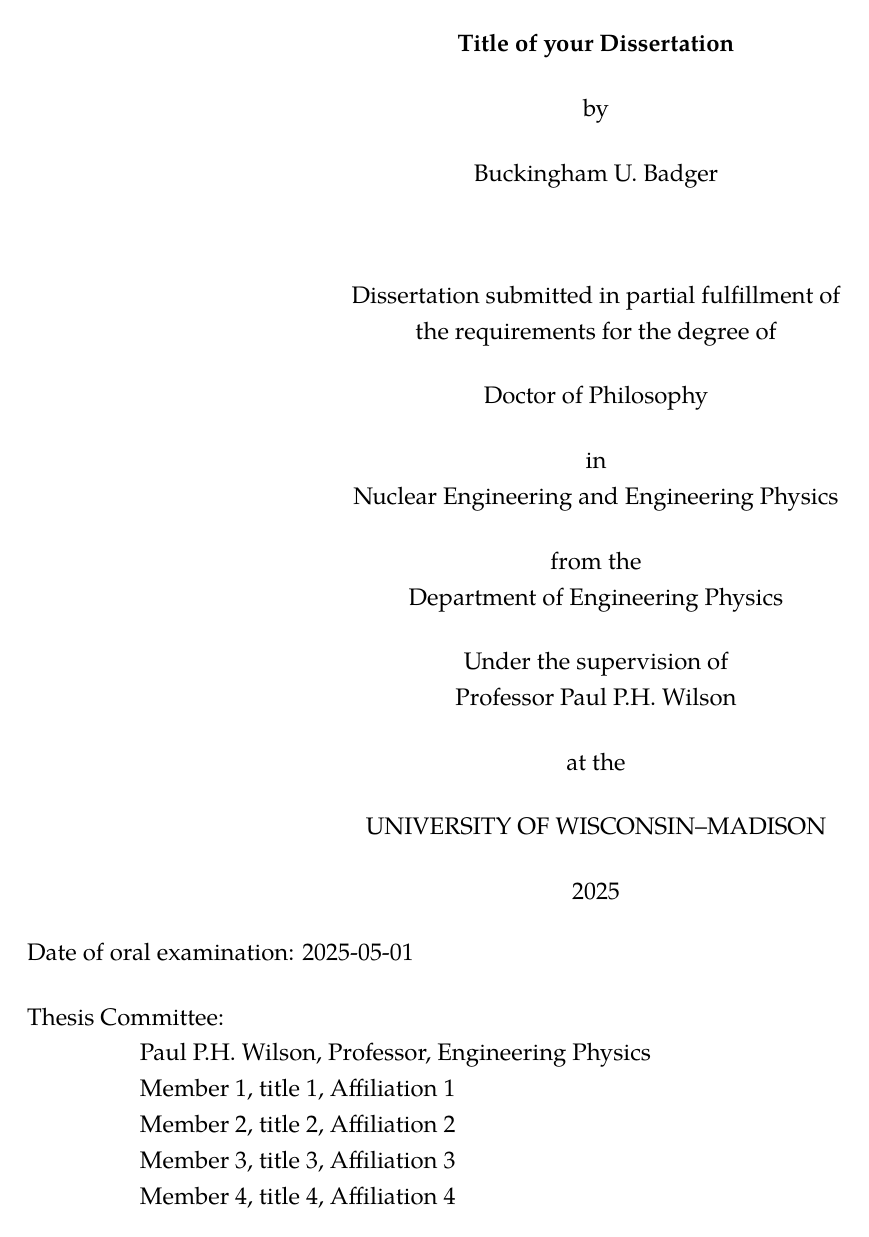
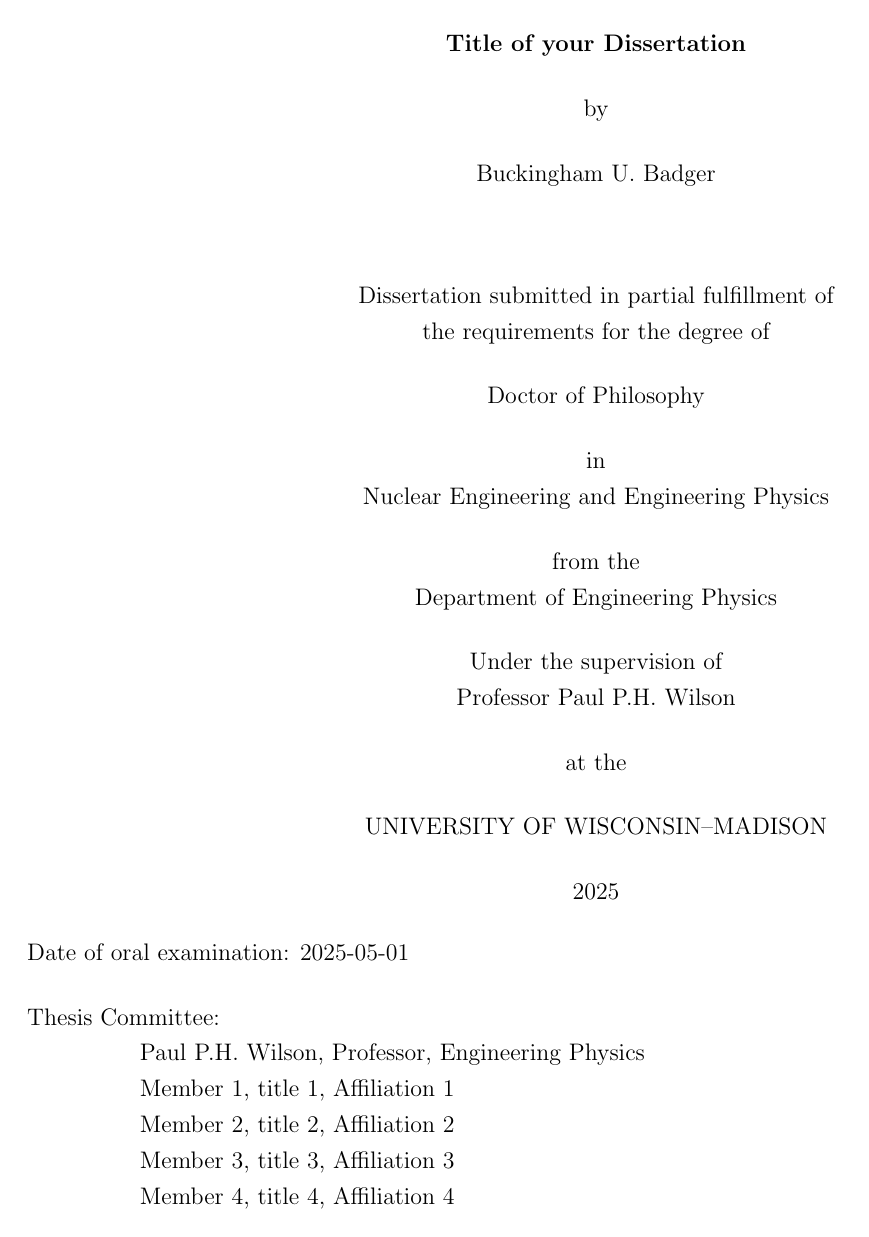
Before and after one commit to cnerg/templates, a LaTeX thesis (example-thesis.tex, which reads includes/preamble.tex): page 1 of 15 before the commit and page 1 of 16 after it. The pictures show the PDF file example-thesis.pdf that the author committed with the source.

Commit message:
new chapter header and overall font style

```diff
--- a/includes/preamble.tex
+++ b/includes/preamble.tex
@@ -5,9 +5,9 @@
 \usepackage{hyperref} % makes clickable links and references
 \usepackage{setspace} % allows setting single, 1.5, or double spacing for lines
 \usepackage{enumitem} % allows enumeration such as numbered or bulleted lists
-\usepackage{lmodern} % fonts
-\usepackage[LY1]{fontenc} % fonts
-\usepackage{tgpagella} % fonts
+%\usepackage{lmodern} % fonts
+%\usepackage[LY1]{fontenc} % fonts
+%\usepackage{tgpagella} % fonts
 \hypersetup{pdfborder = 0 0 0} % removes boxes around clickable things
 
 %% floats: figures, tables, captions
@@ -40,16 +40,14 @@
 %%% dissertation for web use later, you will certainly want to make
 %%% your own chapter and page styles.
 
-\makechapterstyle{deposit}{%
+\makechapterstyle{deposit}{
+  \renewcommand{\cftchapterfont}{\normalfont}
+  \renewcommand{\cftsectionfont}{\itshape}
+  \renewcommand{\cftchapterpagefont}{\normalfont}
+  \renewcommand{\cftchapterpresnum}{\bfseries}
+  \renewcommand{\cftchapterafterpnum}{\cftparfillskip}
+  \renewcommand{\cftsectionafterpnum}{\cftparfillskip}
   \renewcommand{\chapterheadstart}{}
-  \renewcommand{\printchaptername}{}
-  \renewcommand{\chapternamenum}{}
-  \renewcommand{\printchapternum}{\parbox{2em}{\MakeLowercase{\Large\scshape\thechapter{}}} }
-  \renewcommand{\afterchapternum}{}
-  \renewcommand{\printchaptertitle}[1]{%
-  \raggedright\Large\scshape\MakeLowercase{##1}}
-  \renewcommand{\afterchaptertitle}{%
-  \vskip\onelineskip \hrule\vskip\onelineskip}
 }
 
 \makepagestyle{deposit}
```
Also changed, not shown: example-thesis.pdf.
